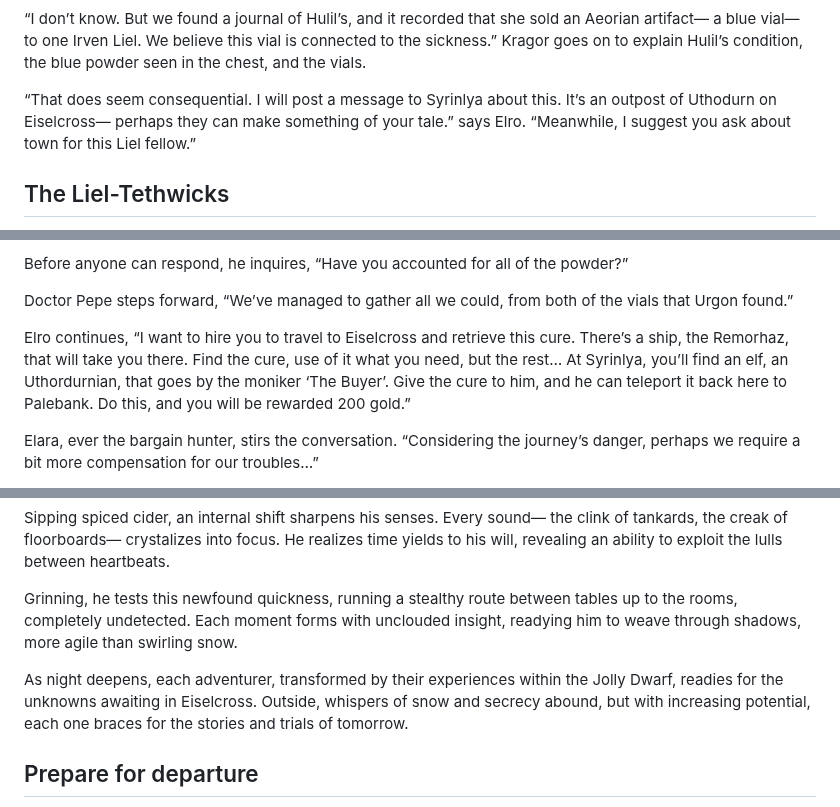
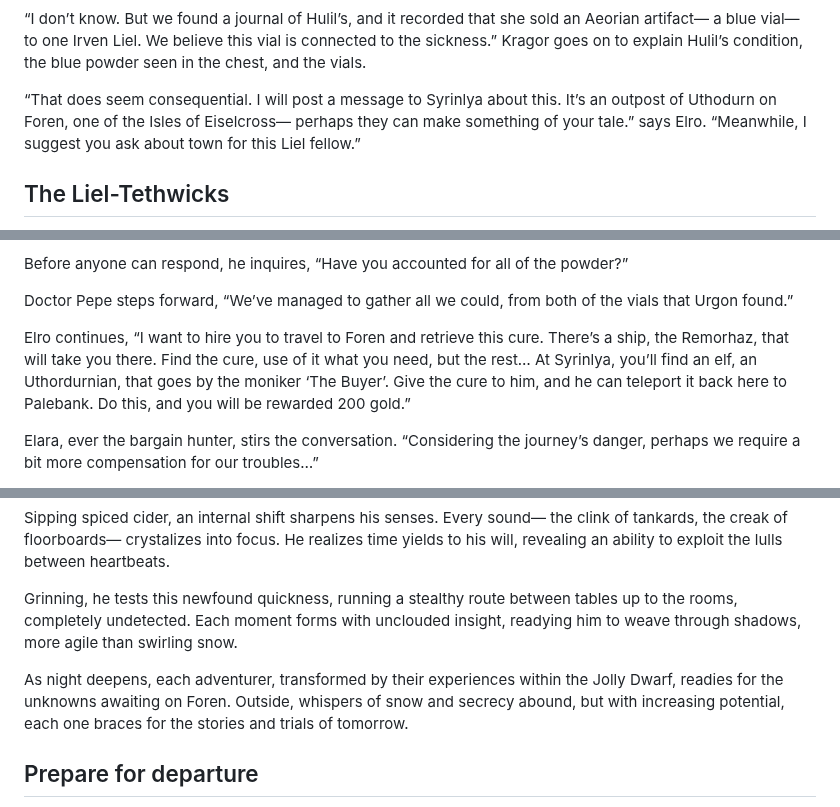
Before and after one commit to kragorg/dng, a Markdown page: chapters/2025-03-30 — Dungeons and Gardens.md, 3 parts joined by grey strips. GitHub-like rendering.

Commit message:
distinguish Foren from Eiselcross

```diff
--- a/chapters/2025-03-30 — Dungeons and Gardens.md
+++ b/chapters/2025-03-30 — Dungeons and Gardens.md
@@ -13,7 +13,7 @@ Kragor blurts out, “Have you heard the name Irven Liel?”
 
 “I don’t know. But we found a journal of Hulil’s, and it recorded that she sold an Aeorian artifact— a blue vial— to one Irven Liel. We believe this vial is connected to the sickness.” Kragor goes on to explain Hulil’s condition, the blue powder seen in the chest, and the vials.
 
-“That does seem consequential. I will post a message to Syrinlya about this. It’s an outpost of Uthodurn on Eiselcross— perhaps they can make something of your tale.” says Elro. “Meanwhile, I suggest you ask about town for this Liel fellow.”
+“That does seem consequential. I will post a message to Syrinlya about this. It’s an outpost of Uthodurn on Foren, one of the Isles of Eiselcross— perhaps they can make something of your tale.” says Elro. “Meanwhile, I suggest you ask about town for this Liel fellow.”
 
 ## The Liel-Tethwicks
 
@@ -87,7 +87,7 @@ Before anyone can respond, he inquires, “Have you accounted for all of the pow
 
 Doctor Pepe steps forward, “We’ve managed to gather all we could, from both of the vials that Urgon found.”
 
-Elro continues, “I want to hire you to travel to Eiselcross and retrieve this cure. There’s a ship, the Remorhaz, that will take you there. Find the cure, use of it what you need, but the rest… At Syrinlya, you’ll find an elf, an Uthordurnian, that goes by the moniker ‘The Buyer’. Give the cure to him, and he can teleport it back here to Palebank. Do this, and you will be rewarded 200 gold.”
+Elro continues, “I want to hire you to travel to Foren and retrieve this cure. There’s a ship, the Remorhaz, that will take you there. Find the cure, use of it what you need, but the rest… At Syrinlya, you’ll find an elf, an Uthordurnian, that goes by the moniker ‘The Buyer’. Give the cure to him, and he can teleport it back here to Palebank. Do this, and you will be rewarded 200 gold.”
 
 Elara, ever the bargain hunter, stirs the conversation. “Considering the journey’s danger, perhaps we require a bit more compensation for our troubles…”
 
@@ -149,7 +149,7 @@ Sipping spiced cider, an internal shift sharpens his senses. Every sound— the
 
 Grinning, he tests this newfound quickness, running a stealthy route between tables up to the rooms, completely undetected. Each moment forms with unclouded insight, readying him to weave through shadows, more agile than swirling snow.
 
-As night deepens, each adventurer, transformed by their experiences within the Jolly Dwarf, readies for the unknowns awaiting in Eiselcross. Outside, whispers of snow and secrecy abound, but with increasing potential, each one braces for the stories and trials of tomorrow.
+As night deepens, each adventurer, transformed by their experiences within the Jolly Dwarf, readies for the unknowns awaiting on Foren. Outside, whispers of snow and secrecy abound, but with increasing potential, each one braces for the stories and trials of tomorrow.
 
 ## Prepare for departure
 
```
Also changed, not shown: other parts of chapters/2025-03-30 — Dungeons and Gardens.md (+1 -1 lines), chapters/2025-05-11 — Dungeons and Gardens.md (+1 -1 lines).
